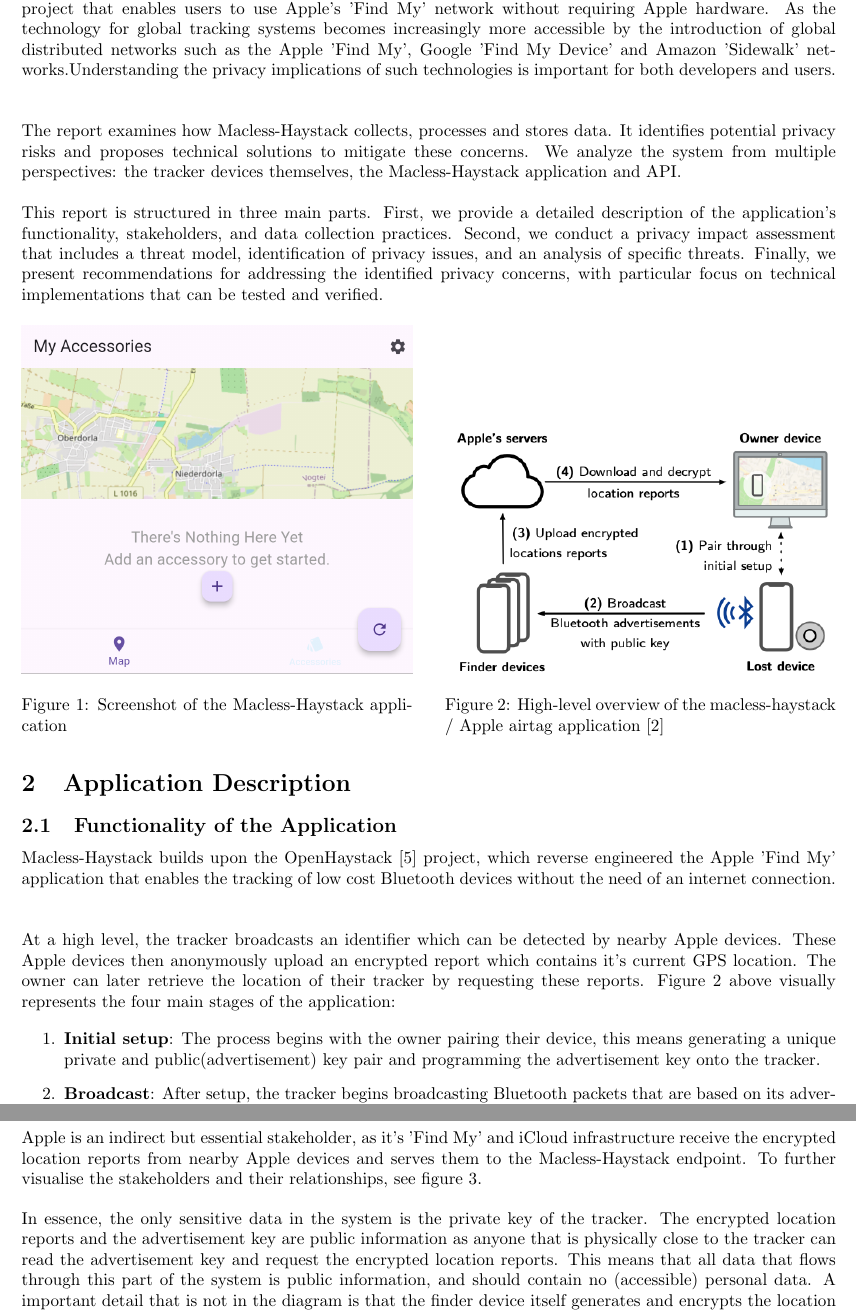
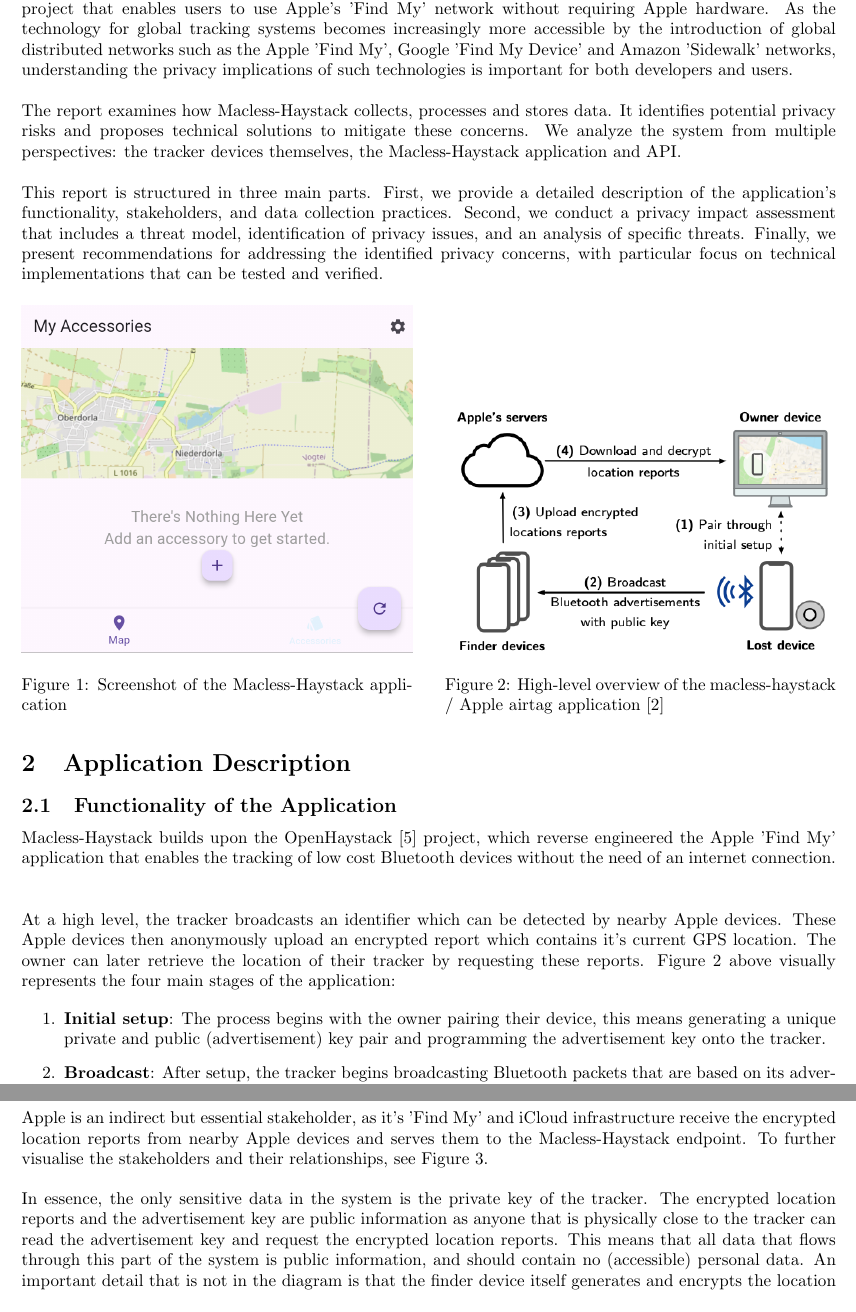
Before and after one commit to lilidebruyn/privacy-and-big-data-report, a LaTeX document (Report [Latex]/macless-haystack.tex): two parts of pages 3 and 4 of 15, joined at a grey line, cut so that both start at the same text, the shorter picture padded with empty space. Compiled offline with pdfLaTeX.

Commit message:
typo fixes

```diff
--- a/Report [Latex]/macless-haystack.tex
+++ b/Report [Latex]/macless-haystack.tex
@@ -76,7 +76,7 @@
 
 % Introduction/Executive Summary
 \section{Introduction}
-This report presents a Privacy Impact Assessment (PIA) for Macless-Haystack \cite{maclesshaystack}, an open-source (research) project that enables users to use Apple's 'Find My' network without requiring Apple hardware. As the technology for global tracking systems becomes increasingly more accessible by the introduction of global distributed networks such as the Apple 'Find My', Google 'Find My Device' and Amazon 'Sidewalk' networks.Understanding the privacy implications of such technologies is important for both developers and users.
+This report presents a Privacy Impact Assessment (PIA) for Macless-Haystack \cite{maclesshaystack}, an open-source (research) project that enables users to use Apple's 'Find My' network without requiring Apple hardware. As the technology for global tracking systems becomes increasingly more accessible by the introduction of global distributed networks such as the Apple 'Find My', Google 'Find My Device' and Amazon 'Sidewalk' networks, understanding the privacy implications of such technologies is important for both developers and users.
 \bigskip
 
 The report examines how Macless-Haystack collects, processes and stores data. It identifies potential privacy risks and proposes technical solutions to mitigate these concerns. We analyze the system from multiple perspectives: the tracker devices themselves, the Macless-Haystack application and API.
@@ -171,11 +171,11 @@
 
 \bigskip
 Apple is an indirect but essential stakeholder, as it's 'Find My' and iCloud infrastructure receive the encrypted location reports from nearby Apple devices and serves them to the Macless-Haystack endpoint.
-To further visualise the stakeholders and their relationships, see figure~\ref{fig:stakeholders}.
+To further visualise the stakeholders and their relationships, see Figure~\ref{fig:stakeholders}.
+\bigskip
 
-\bigskip
 In essence, the only sensitive data in the system is the private key of the tracker. The encrypted location reports and the advertisement key are public information as anyone that is physically close to the tracker can read the advertisement key and request the encrypted location reports.
-This means that all data that flows through this part of the system is public information, and should contain no (accessible) personal data. A important detail that is not in the diagram is that the finder device itself generates and encrypts the location reports, this internal data is very personal and is defintely not public information.
+This means that all data that flows through this part of the system is public information, and should contain no (accessible) personal data. An important detail that is not in the diagram is that the finder device itself generates and encrypts the location reports, this internal data is very personal and is defintely not public information.
 
 \bigskip
 The data in the operator endpoint, however, could contain some personal data, depending on the hosting setup.
```
Also changed, not shown: Report [Latex]/macless-haystack.tex (6 more changed lines).
